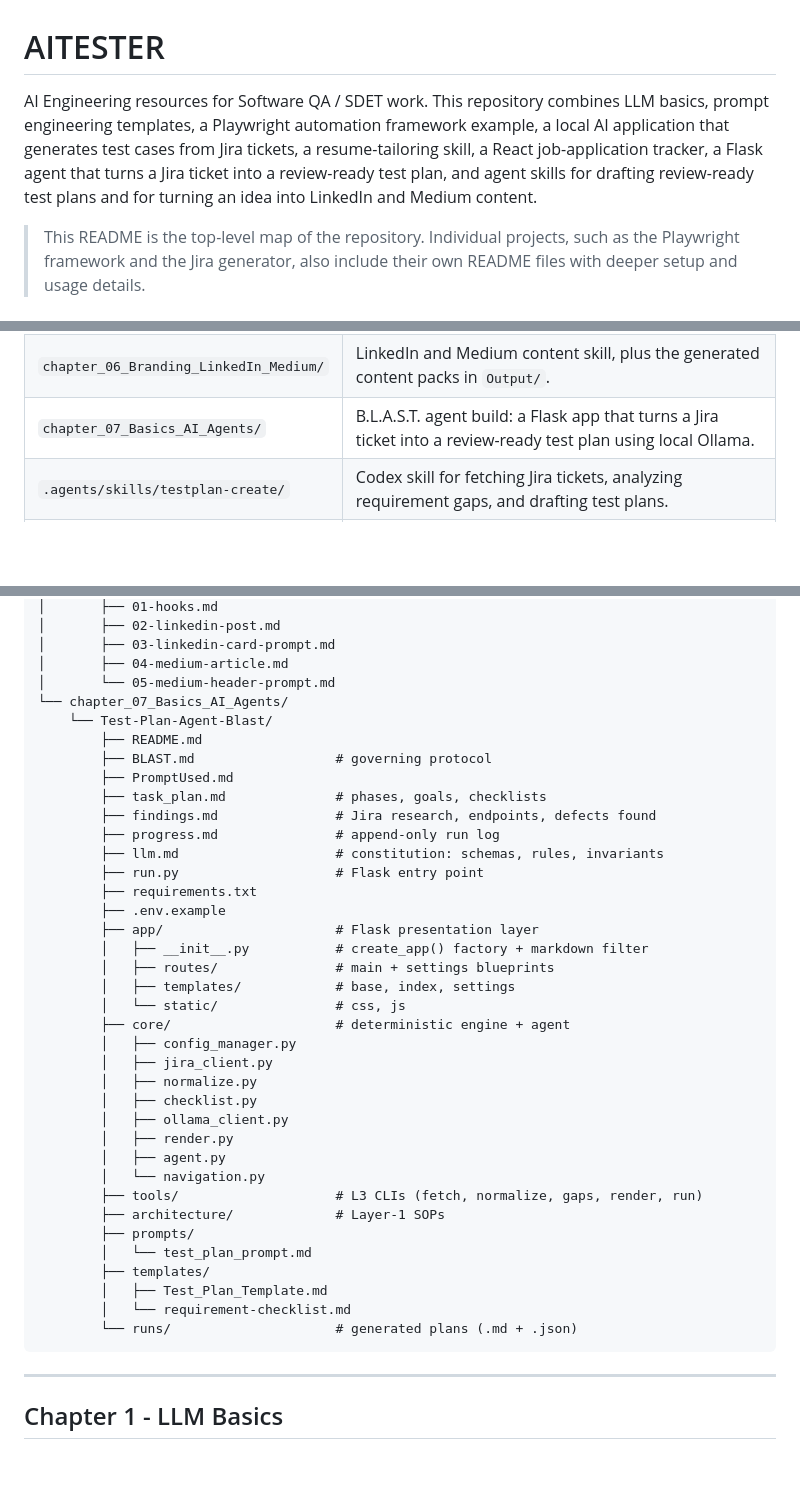
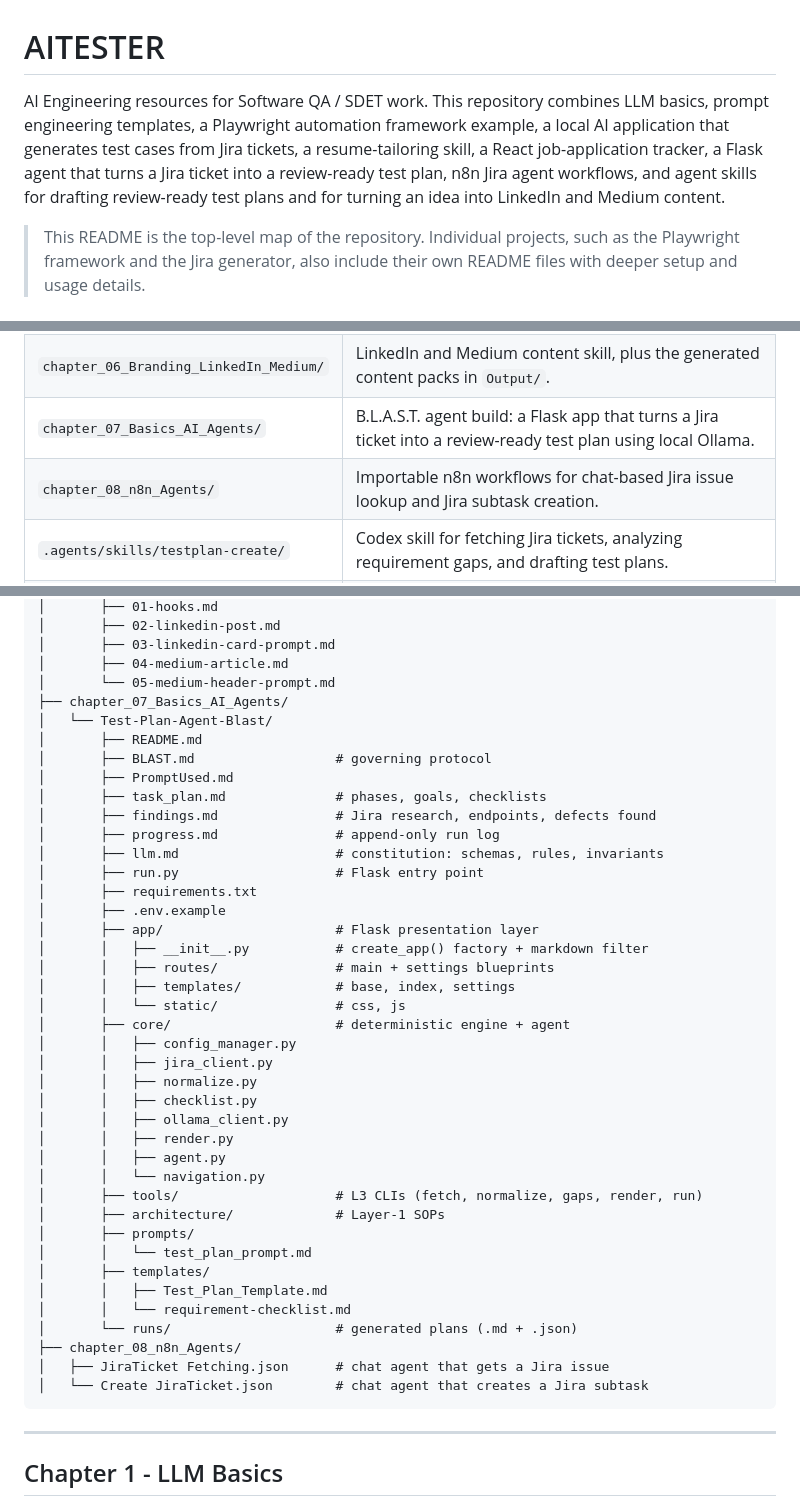
Before and after one commit to vermav27/AITESTER, a Markdown page: README.md, 3 parts joined by grey strips. Rendered like a GitHub page; blank space fills up the shorter version.

Commit message:
Document Chapter 8 n8n Jira agent workflows in README and Notes
Co-authored-by: CommandCodeBot <noreply@commandcode.ai>

````diff
--- a/README.md
+++ b/README.md
@@ -1,6 +1,6 @@
 # AITESTER
 
-AI Engineering resources for Software QA / SDET work. This repository combines LLM basics, prompt engineering templates, a Playwright automation framework example, a local AI application that generates test cases from Jira tickets, a resume-tailoring skill, a React job-application tracker, a Flask agent that turns a Jira ticket into a review-ready test plan, and agent skills for drafting review-ready test plans and for turning an idea into LinkedIn and Medium content.
+AI Engineering resources for Software QA / SDET work. This repository combines LLM basics, prompt engineering templates, a Playwright automation framework example, a local AI application that generates test cases from Jira tickets, a resume-tailoring skill, a React job-application tracker, a Flask agent that turns a Jira ticket into a review-ready test plan, n8n Jira agent workflows, and agent skills for drafting review-ready test plans and for turning an idea into LinkedIn and Medium content.
 
 > This README is the top-level map of the repository. Individual projects, such as the Playwright framework and the Jira generator, also include their own README files with deeper setup and usage details.
 
@@ -17,6 +17,7 @@ AI Engineering resources for Software QA / SDET work. This repository combines L
 | `chapter_05_JobTracker/` | NextGen Job Tracker: a local-first React + TypeScript single-page app with a Kanban board, dashboard metrics, and an in-app user guide viewer. |
 | `chapter_06_Branding_LinkedIn_Medium/` | LinkedIn and Medium content skill, plus the generated content packs in `Output/`. |
 | `chapter_07_Basics_AI_Agents/` | B.L.A.S.T. agent build: a Flask app that turns a Jira ticket into a review-ready test plan using local Ollama. |
+| `chapter_08_n8n_Agents/` | Importable n8n workflows for chat-based Jira issue lookup and Jira subtask creation. |
 | `.agents/skills/testplan-create/` | Codex skill for fetching Jira tickets, analyzing requirement gaps, and drafting test plans. |
 | `.agents/output/` | Generated local artifacts such as Markdown/PDF test plans and reviewed design attachments. |
 | `PromptQuickReference.md` | Quick decision guide for selecting the right prompt template. |
@@ -155,40 +155,43 @@ AITester/
 │       ├── 03-linkedin-card-prompt.md
 │       ├── 04-medium-article.md
 │       └── 05-medium-header-prompt.md
-└── chapter_07_Basics_AI_Agents/
-    └── Test-Plan-Agent-Blast/
-        ├── README.md
-        ├── BLAST.md                  # governing protocol
-        ├── PromptUsed.md
-        ├── task_plan.md              # phases, goals, checklists
-        ├── findings.md               # Jira research, endpoints, defects found
-        ├── progress.md               # append-only run log
-        ├── llm.md                    # constitution: schemas, rules, invariants
-        ├── run.py                    # Flask entry point
-        ├── requirements.txt
-        ├── .env.example
-        ├── app/                      # Flask presentation layer
-        │   ├── __init__.py           # create_app() factory + markdown filter
-        │   ├── routes/               # main + settings blueprints
-        │   ├── templates/            # base, index, settings
-        │   └── static/               # css, js
-        ├── core/                     # deterministic engine + agent
-        │   ├── config_manager.py
-        │   ├── jira_client.py
-        │   ├── normalize.py
-        │   ├── checklist.py
-        │   ├── ollama_client.py
-        │   ├── render.py
-        │   ├── agent.py
-        │   └── navigation.py
-        ├── tools/                    # L3 CLIs (fetch, normalize, gaps, render, run)
-        ├── architecture/             # Layer-1 SOPs
-        ├── prompts/
-        │   └── test_plan_prompt.md
-        ├── templates/
-        │   ├── Test_Plan_Template.md
-        │   └── requirement-checklist.md
-        └── runs/                     # generated plans (.md + .json)
+├── chapter_07_Basics_AI_Agents/
+│   └── Test-Plan-Agent-Blast/
+│       ├── README.md
+│       ├── BLAST.md                  # governing protocol
+│       ├── PromptUsed.md
+│       ├── task_plan.md              # phases, goals, checklists
+│       ├── findings.md               # Jira research, endpoints, defects found
+│       ├── progress.md               # append-only run log
+│       ├── llm.md                    # constitution: schemas, rules, invariants
+│       ├── run.py                    # Flask entry point
+│       ├── requirements.txt
+│       ├── .env.example
+│       ├── app/                      # Flask presentation layer
+│       │   ├── __init__.py           # create_app() factory + markdown filter
+│       │   ├── routes/               # main + settings blueprints
+│       │   ├── templates/            # base, index, settings
+│       │   └── static/               # css, js
+│       ├── core/                     # deterministic engine + agent
+│       │   ├── config_manager.py
+│       │   ├── jira_client.py
+│       │   ├── normalize.py
+│       │   ├── checklist.py
+│       │   ├── ollama_client.py
+│       │   ├── render.py
+│       │   ├── agent.py
+│       │   └── navigation.py
+│       ├── tools/                    # L3 CLIs (fetch, normalize, gaps, render, run)
+│       ├── architecture/             # Layer-1 SOPs
+│       ├── prompts/
+│       │   └── test_plan_prompt.md
+│       ├── templates/
+│       │   ├── Test_Plan_Template.md
+│       │   └── requirement-checklist.md
+│       └── runs/                     # generated plans (.md + .json)
+├── chapter_08_n8n_Agents/
+│   ├── JiraTicket Fetching.json      # chat agent that gets a Jira issue
+│   └── Create JiraTicket.json        # chat agent that creates a Jira subtask
 ```
 
 ---
````
Also changed, not shown: other parts of README.md (+31 -13 lines), Notes.md (+68 -3 lines).
